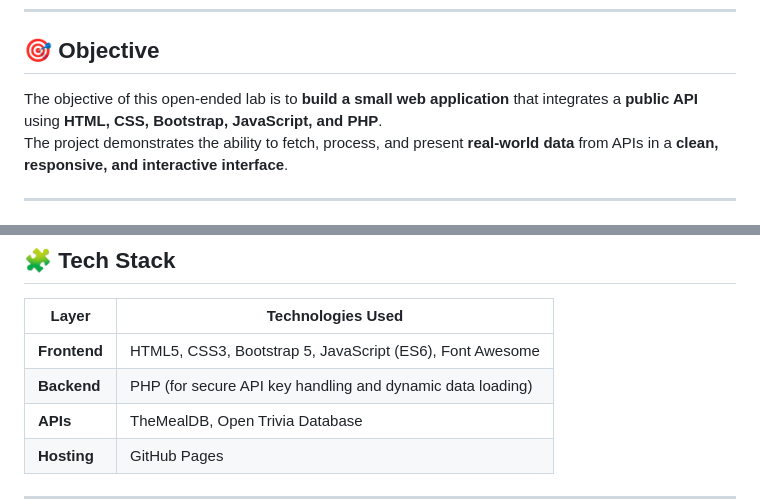
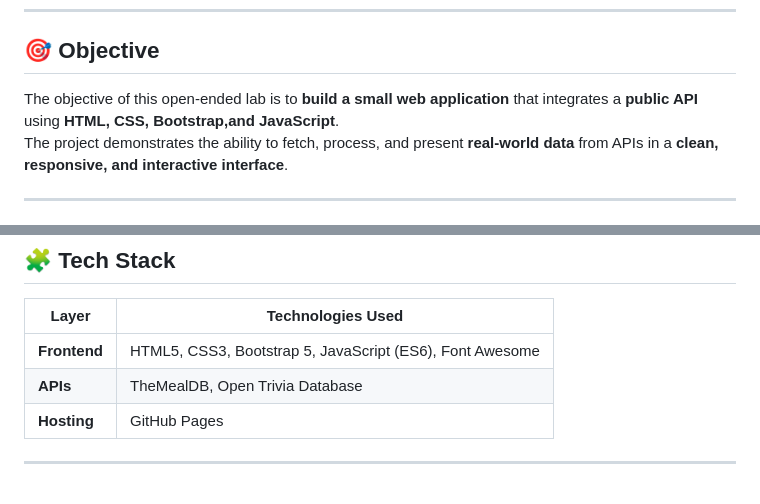
Before and after one commit to Muntazir-43/Web-Development-Lab-Tasks, a Markdown page: Lab Task 13/readme.md, 2 parts joined by grey strips. Drawn GitHub-style.

Commit message:
Open Ended Lab

```diff
--- a/Lab Task 13/readme.md
+++ b/Lab Task 13/readme.md
@@ -4,7 +4,7 @@
 ---
 
 ## 🎯 **Objective**
-The objective of this open-ended lab is to **build a small web application** that integrates a **public API** using **HTML, CSS, Bootstrap, JavaScript, and PHP**.
+The objective of this open-ended lab is to **build a small web application** that integrates a **public API** using **HTML, CSS, Bootstrap,and JavaScript**.
 The project demonstrates the ability to fetch, process, and present **real-world data** from APIs in a **clean, responsive, and interactive interface**.
 
 ---
@@ -55,7 +55,6 @@ The goal was to create a **visually engaging**, **user-friendly**, and **dynamic
 | Layer | Technologies Used |
 |-------|--------------------|
 | **Frontend** | HTML5, CSS3, Bootstrap 5, JavaScript (ES6), Font Awesome |
-| **Backend** | PHP (for secure API key handling and dynamic data loading) |
 | **APIs** | TheMealDB, Open Trivia Database |
 | **Hosting** | GitHub Pages |
 
```
